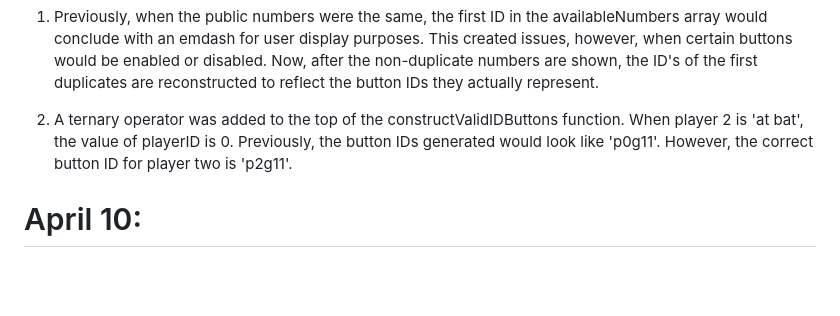
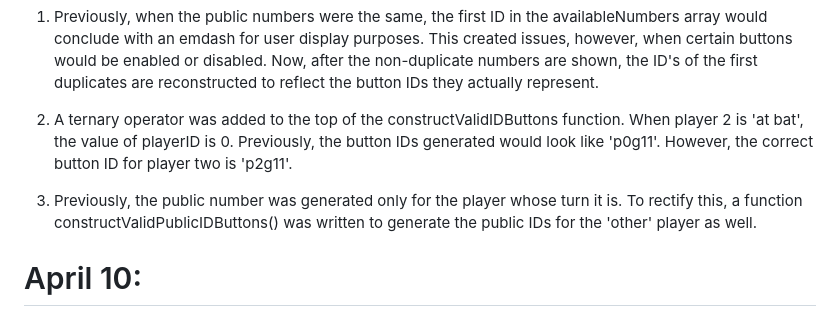
Before and after one commit to ianturner88/vanilla-js-qwixx, a Markdown page: README.md, the part around the change. Drawn GitHub-style; blank space fills up the shorter version.

```diff
--- a/README.md
+++ b/README.md
@@ -7,6 +7,8 @@ When the dice are rolled, a number of html button IDs need to be generated. Toda
 1. Previously, when the public numbers were the same, the first ID in the availableNumbers array would conclude with an emdash for user display purposes. This created issues, however, when certain buttons would be enabled or disabled. Now, after the non-duplicate numbers are shown, the ID's of the first duplicates are reconstructed to reflect the button IDs they actually represent.
 
 2. A ternary operator was added to the top of the constructValidIDButtons function. When player 2 is 'at bat', the value of playerID is 0. Previously, the button IDs generated would look like 'p0g11'. However, the correct button ID for player two is 'p2g11'.
+
+3. Previously, the public number was generated only for the player whose turn it is. To rectify this, a function constructValidPublicIDButtons() was written to generate the public IDs for the 'other' player as well.
 
 # April 10:
 
```
Also changed, not shown: images/Screen Shot 2021-04-17 at 5.00.10 PM.png (added), images/Screen Shot 2021-04-17 at 5.07.12 PM.png (added), 3 other files.
